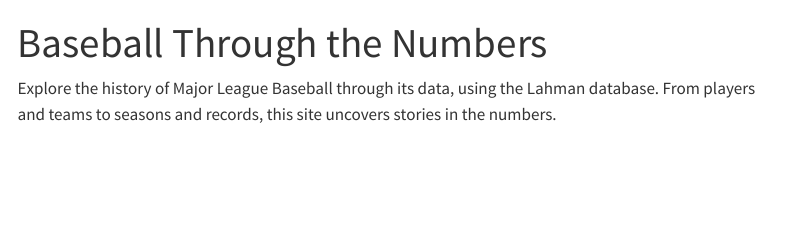
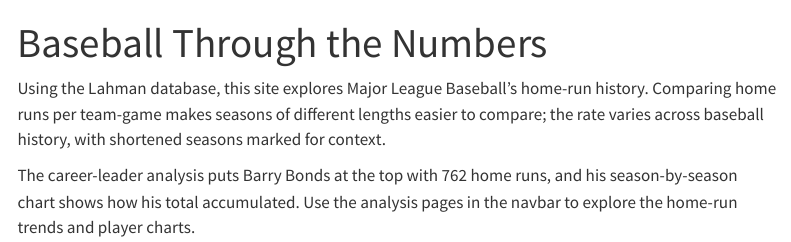
Before and after one commit to marianacomartin28/baseball, a Quarto document (index.qmd): the page in a window 1100 px wide, from its top. Rendered offline with R 4.5, knitr and Pandoc in place of Quarto, with nearby package versions; menus at the side of the page are left out.

Commit message:
Add sluggers analysis

```diff
--- a/index.qmd
+++ b/index.qmd
@@ -2,4 +2,6 @@
 title: "Baseball Through the Numbers"
 ---
 
-Explore the history of Major League Baseball through its data, using the Lahman database. From players and teams to seasons and records, this site uncovers stories in the numbers.
+Using the Lahman database, this site explores Major League Baseball's home-run history. Comparing home runs per team-game makes seasons of different lengths easier to compare; the rate varies across baseball history, with shortened seasons marked for context.
+
+The career-leader analysis puts Barry Bonds at the top with 762 home runs, and his season-by-season chart shows how his total accumulated. Use the analysis pages in the navbar to explore the home-run trends and player charts.
```
Also changed, not shown: 2 other files.
